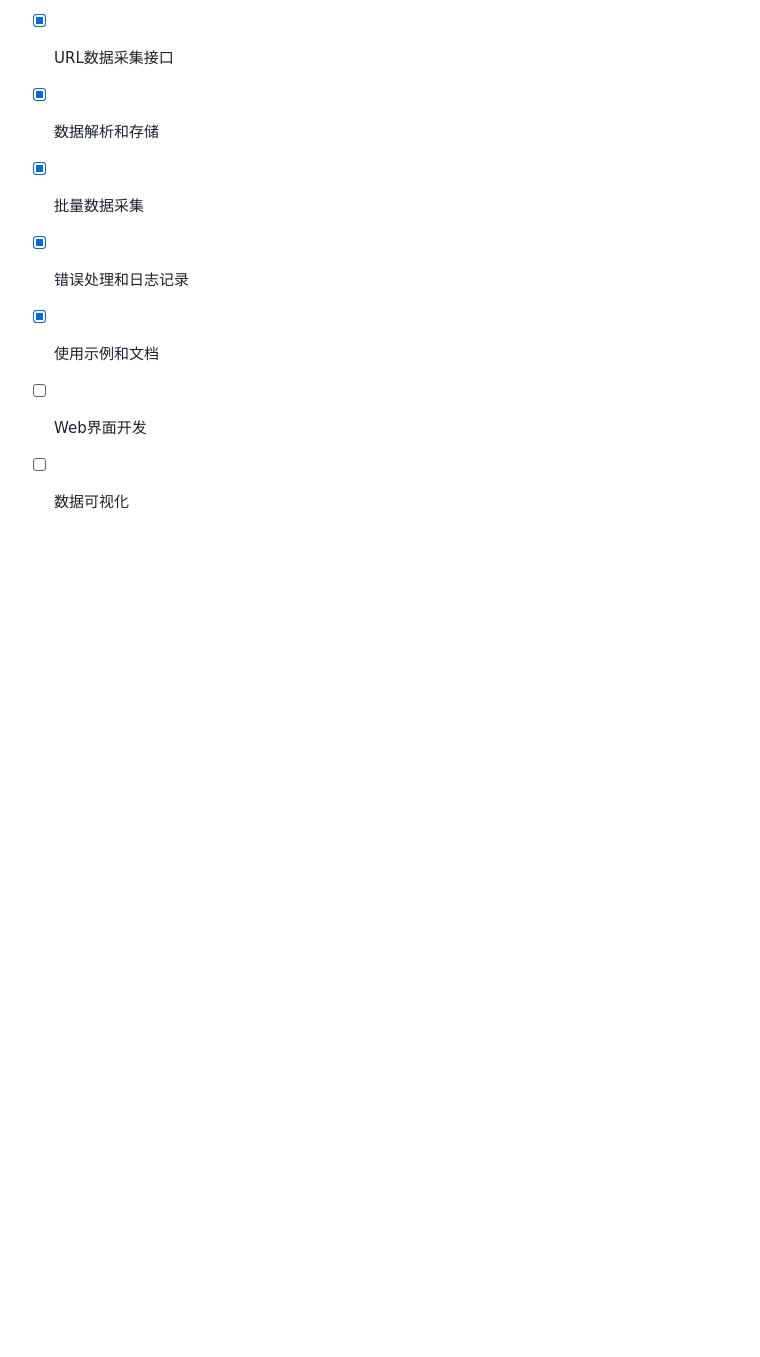
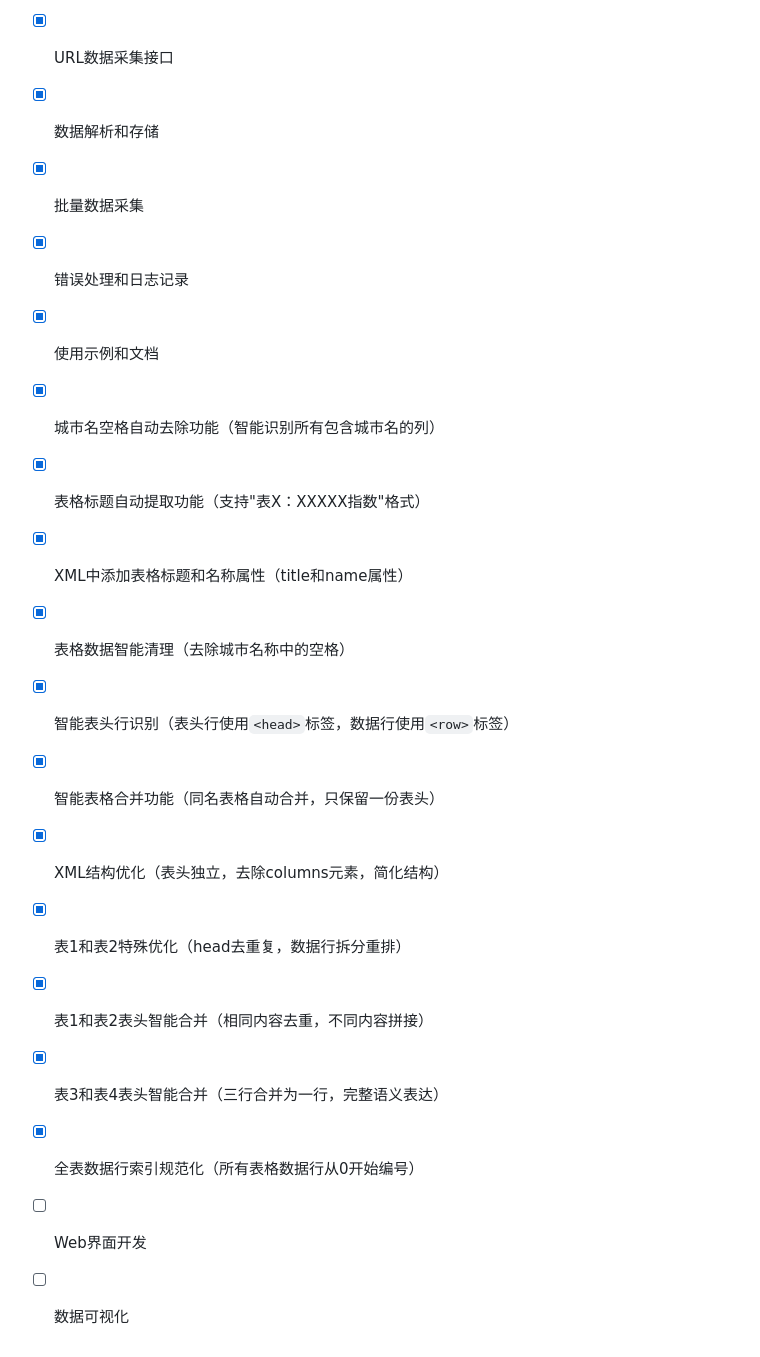
Before and after one commit to wwy-hust/HousePrice, a Markdown page: README.md, the part around the change printed below. Rendered like a GitHub page; blank space fills up the shorter version.

```diff
--- a/README.md
+++ b/README.md
@@ -124,5 +144,16 @@ python url_collector_api.py "URL" -d "描述" -t "日期"
 - [x] 批量数据采集
 - [x] 错误处理和日志记录
 - [x] 使用示例和文档
+- [x] 城市名空格自动去除功能（智能识别所有包含城市名的列）
+- [x] 表格标题自动提取功能（支持"表X：XXXXX指数"格式）
+- [x] XML中添加表格标题和名称属性（title和name属性）
+- [x] 表格数据智能清理（去除城市名称中的空格）
+- [x] 智能表头行识别（表头行使用`<head>`标签，数据行使用`<row>`标签）
+- [x] 智能表格合并功能（同名表格自动合并，只保留一份表头）
+- [x] XML结构优化（表头独立，去除columns元素，简化结构）
+- [x] 表1和表2特殊优化（head去重复，数据行拆分重排）
+- [x] 表1和表2表头智能合并（相同内容去重，不同内容拼接）
+- [x] 表3和表4表头智能合并（三行合并为一行，完整语义表达）
+- [x] 全表数据行索引规范化（所有表格数据行从0开始编号）
 - [ ] Web界面开发
 - [ ] 数据可视化
```
Also changed, not shown: other parts of README.md (+21 -1 lines).
